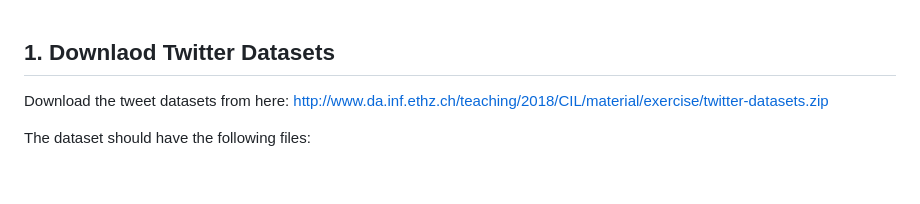
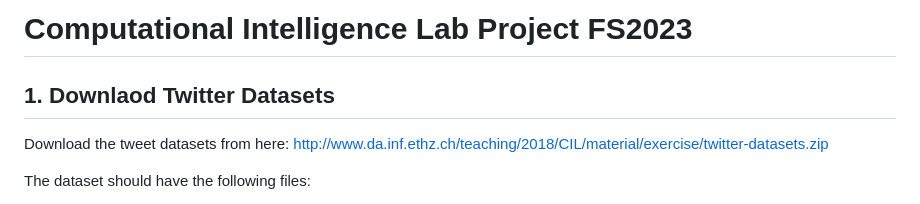
Before and after one commit to partun/project_CIL_2023, a Markdown page: README.md, the part around the change. Rendered like a GitHub page; blank space fills up the shorter version.

```diff
--- a/README.md
+++ b/README.md
@@ -1,3 +1,4 @@
+# Computational Intelligence Lab Project FS2023
 ## 1. Downlaod Twitter Datasets
 Download the tweet datasets from here:
 http://www.da.inf.ethz.ch/teaching/2018/CIL/material/exercise/twitter-datasets.zip
```
